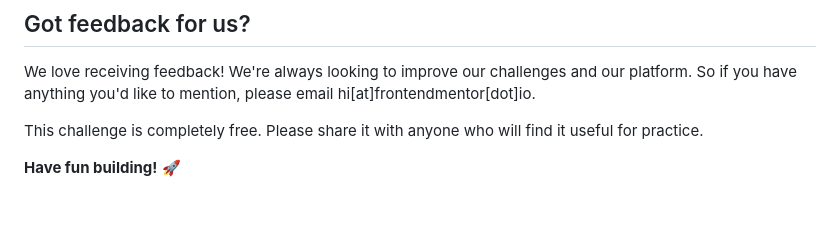
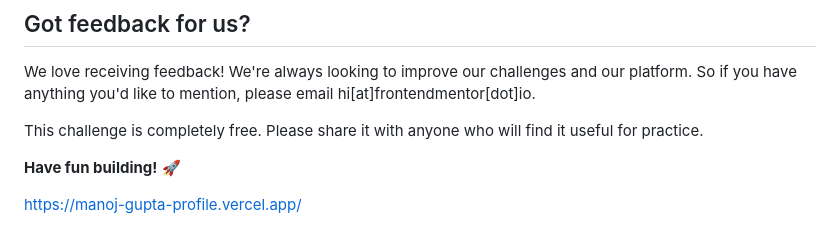
Before and after one commit to Manojgupta103/NFT-Preview.github.io, a Markdown page: README.md, the part around the change. GitHub-like rendering; blank space fills up the shorter version.

```diff
--- a/README.md
+++ b/README.md
@@ -90,3 +90,5 @@ We love receiving feedback! We're always looking to improve our challenges and o
 This challenge is completely free. Please share it with anyone who will find it useful for practice.
 
 **Have fun building!** 🚀
+
+https://manoj-gupta-profile.vercel.app/
```
